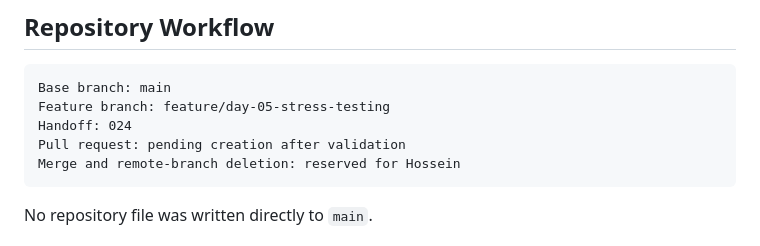
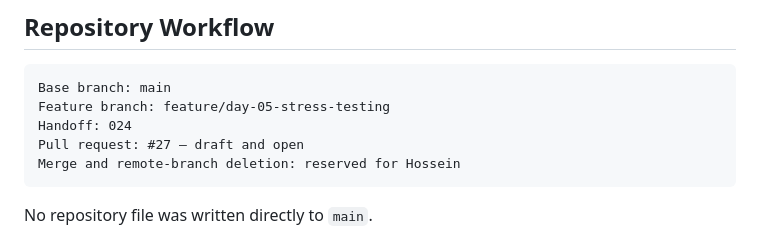
Before and after one commit to hmolhem/embedded-ai-snn-edge-inference, a Markdown page: docs/handoffs/handoff_024_phase02_day05_stress_testing.md, the part around the change. Rendered like a GitHub page.

Commit message:
Record draft PR 27 in Handoff 024

````diff
--- a/docs/handoffs/handoff_024_phase02_day05_stress_testing.md
+++ b/docs/handoffs/handoff_024_phase02_day05_stress_testing.md
@@ -12,7 +12,7 @@ multi-seed stress evaluation.
 Base branch: main
 Feature branch: feature/day-05-stress-testing
 Handoff: 024
-Pull request: pending creation after validation
+Pull request: #27 — draft and open
 Merge and remote-branch deletion: reserved for Hossein
 ```
 
````
